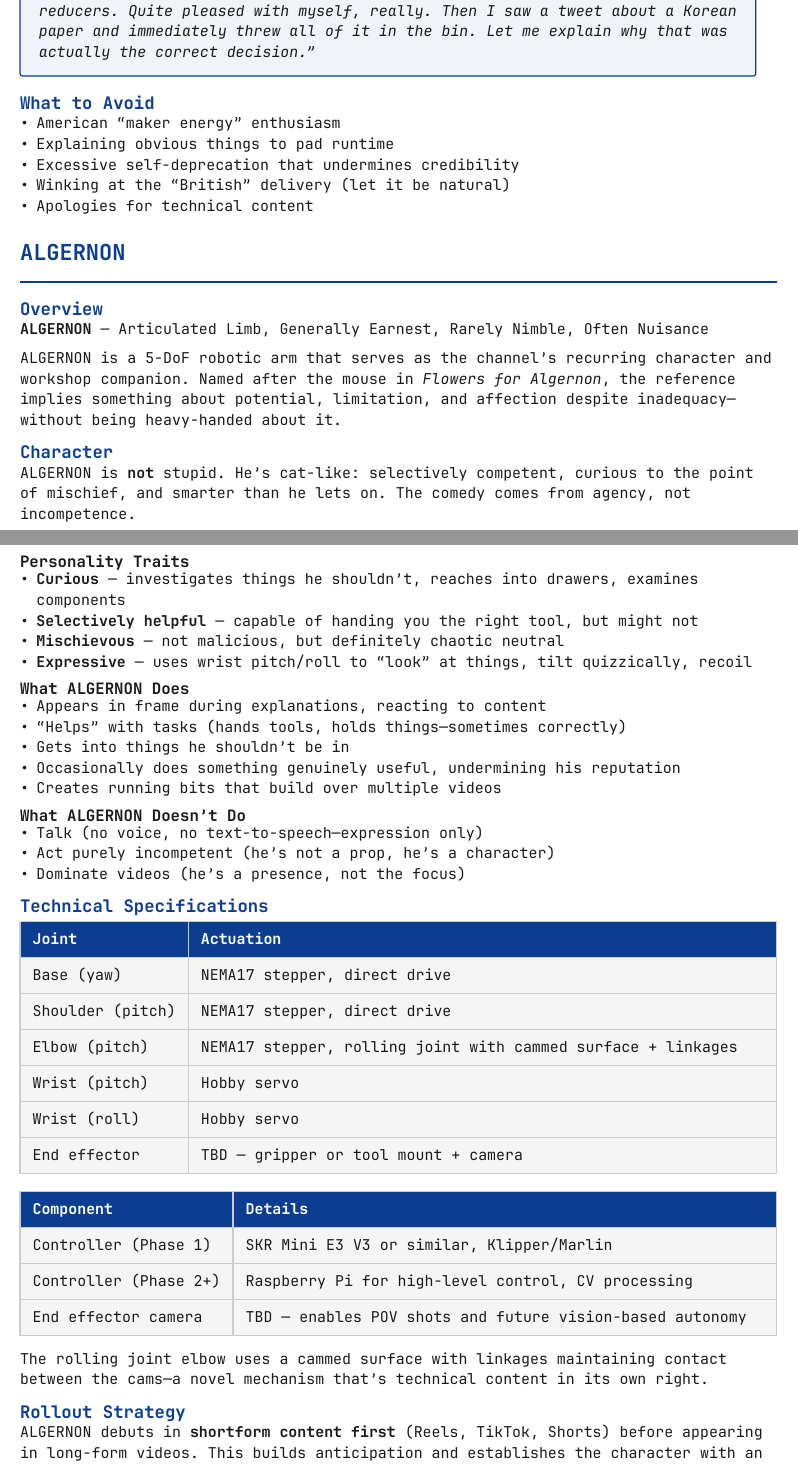
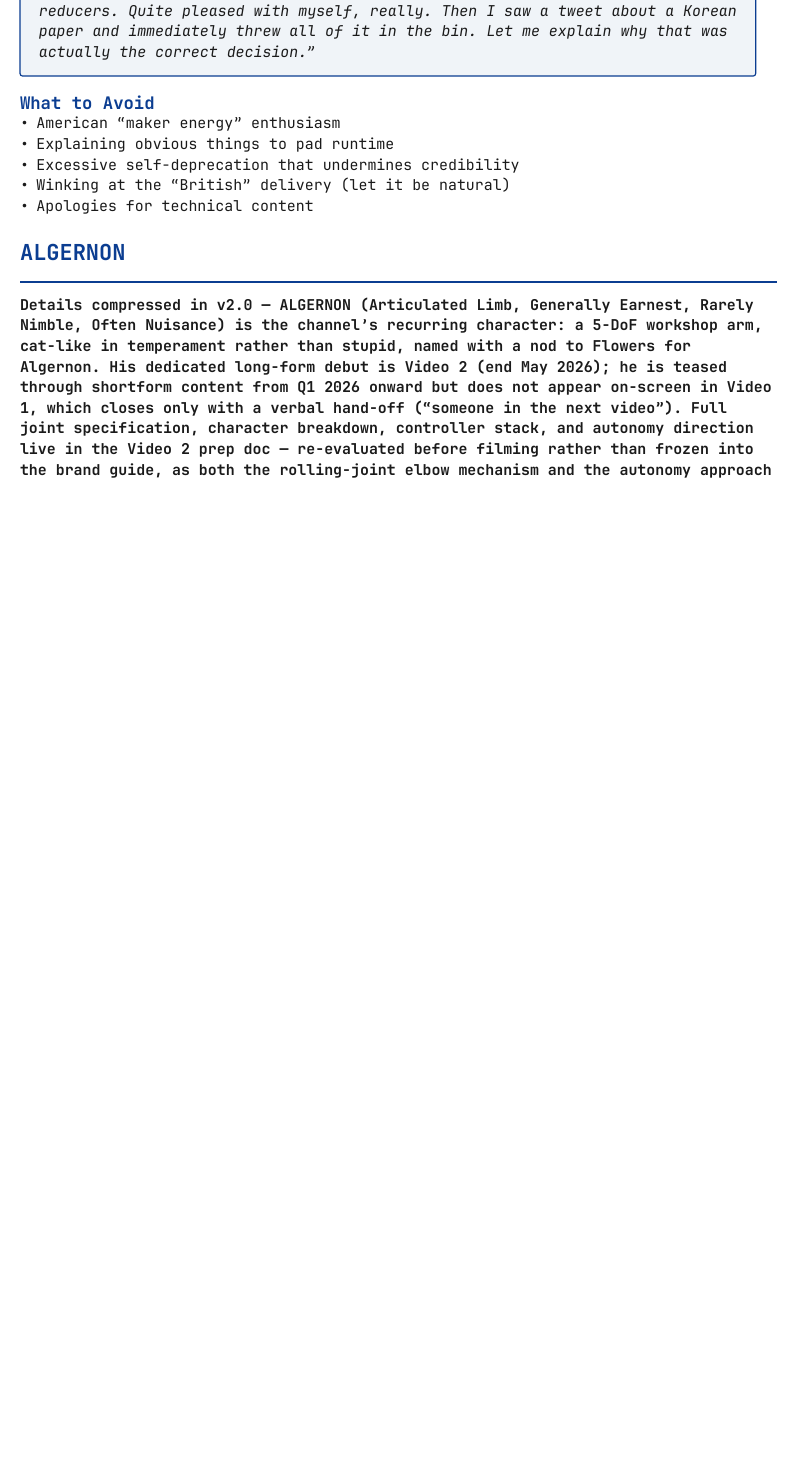
Before and after one commit to knowingwings/knowledge-vault, a Typst document (8-planning/projects/knowingslab/knowingslab-brand-guide.typ): two parts of pages 5 and 6 of 11 before the commit and part of page 5 of 10 after it, the two joined at a grey line, cut so that both start at the same text, the shorter picture padded with empty space. The pictures show the PDF file 8-planning/projects/knowingslab/knowingslab-brand-guide.pdf that the author committed with the source.

Commit message:
vault-save: brand guide v2.0 — ALGERNON compressed, Video 1 aligned to script
ALGERNON section collapsed to a short italic note matching the Autonomy
Roadmap treatment (full character/joint spec lives in Video 2 prep doc,
not the brand guide). Video 1 blurb rewritten to reflect the actual
script: doomscroll/Nick-Parker hook, explicit beat structure, no
on-screen ALGERNON (verbal tease only). Recurring-Elements and
Pre-Launch now reference the HUD mark + ks-mark-hud watermark instead
of the retired 'Kno.' placeholder.

Co-Authored-By: Claude Opus 4.7 (1M context) <noreply@anthropic.com>

```diff
--- a/8-planning/projects/knowingslab/knowingslab-brand-guide.typ
+++ b/8-planning/projects/knowingslab/knowingslab-brand-guide.typ
@@ -377,37 +377,3 @@ the warm/analog dimension central to the PHM-aligned direction.)
 
 = ALGERNON
 
-== Overview
-
-*ALGERNON* — Articulated Limb, Generally Earnest, Rarely Nimble, Often Nuisance
-
-ALGERNON is a 5-DoF robotic arm that serves as the channel's recurring character and workshop companion. Named after the mouse in _Flowers for Algernon_, the reference implies something about potential, limitation, and affection despite inadequacy—without being heavy-handed about it.
-
-== Character
-
-ALGERNON is *not* stupid. He's cat-like: selectively competent, curious to the point of mischief, and smarter than he lets on. The comedy comes from agency, not incompetence.
-
-=== Personality Traits
-
-- *Curious* — investigates things he shouldn't, reaches into drawers, examines components
-- *Selectively helpful* — capable of handing you the right tool, but might not
-- *Mischievous* — not malicious, but definitely chaotic neutral
-- *Expressive* — uses wrist pitch/roll to "look" at things, tilt quizzically, recoil
-
-=== What ALGERNON Does
-
-- Appears in frame during explanations, reacting to content
-- "Helps" with tasks (hands tools, holds things—sometimes correctly)
-- Gets into things he shouldn't be in
-- Occasionally does something genuinely useful, undermining his reputation
-- Creates running bits that build over multiple videos
-
-=== What ALGERNON Doesn't Do
-
-- Talk (no voice, no text-to-speech—expression only)
-- Act purely incompetent (he's not a prop, he's a character)
-- Dominate videos (he's a presence, not the focus)
-
-== Technical Specifications
-
-#table(
@@ -419,9 +379,0 @@ ALGERNON is *not* stupid. He's cat-like: selectively competent, curious to the p
-  [Base (yaw)], [NEMA17 stepper, direct drive],
-  [Shoulder (pitch)], [NEMA17 stepper, direct drive],
-  [Elbow (pitch)], [NEMA17 stepper, rolling joint with cammed surface + linkages],
-  [Wrist (pitch)], [Hobby servo],
-  [Wrist (roll)], [Hobby servo],
-  [End effector], [TBD — gripper or tool mount + camera],
-)
-
-#table(
@@ -433,12 +380 @@ ALGERNON is *not* stupid. He's cat-like: selectively competent, curious to the p
-  [Controller (Phase 1)], [SKR Mini E3 V3 or similar, Klipper/Marlin],
-  [Controller (Phase 2+)], [Raspberry Pi for high-level control, CV processing],
-  [End effector camera], [TBD — enables POV shots and future vision-based autonomy],
-)
-
-The rolling joint elbow uses a cammed surface with linkages maintaining contact between the cams—a novel mechanism that's technical content in its own right.
-
-== Rollout Strategy
-
-ALGERNON debuts in *shortform content first* (Reels, TikTok, Shorts) before appearing in long-form videos. This builds anticipation and establishes the character with an audience before the channel properly launches.
-
-#table(
+*Details compressed in v2.0 — ALGERNON (Articulated Limb, Generally Earnest, Rarely Nimble, Often Nuisance) is the channel's recurring character: a 5-DoF workshop arm, cat-like in temperament rather than stupid, named with a nod to Flowers for Algernon. His dedicated long-form debut is Video 2 (end May 2026); he is teased through shortform content from Q1 2026 onward but does not appear on-screen in Video 1, which closes only with a verbal hand-off ("someone in the next video"). Full joint specification, character breakdown, controller stack, and autonomy direction live in the Video 2 prep doc — re-evaluated before filming rather than frozen into the brand guide, as both the rolling-joint elbow mechanism and the autonomy approach have shifted since v1.4 and need re-planning before they earn space here.*
```
Also changed, not shown: 8-planning/projects/knowingslab/knowingslab-brand-guide.pdf, 8-planning/projects/knowingslab/knowingslab-brand-guide.typ (44 more changed lines).
